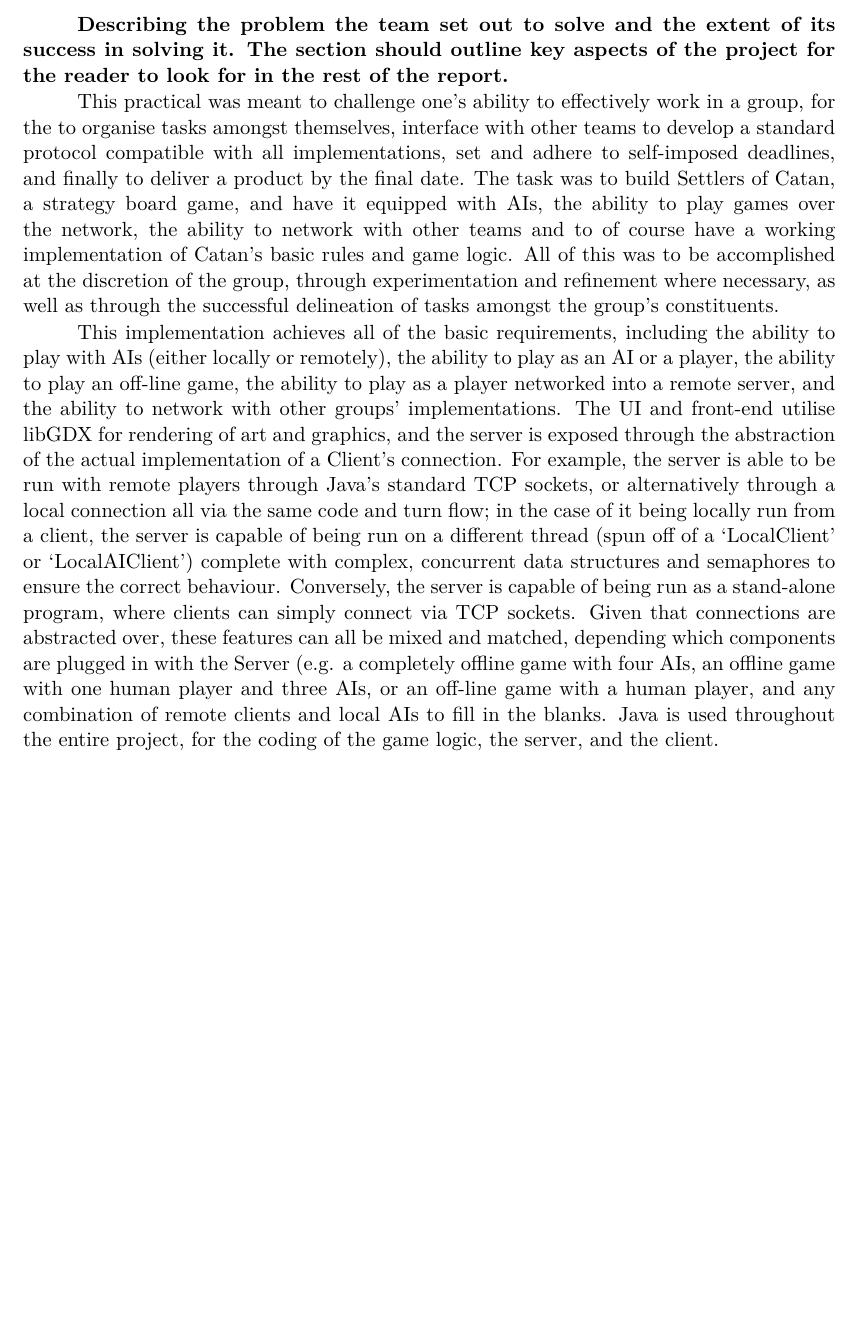
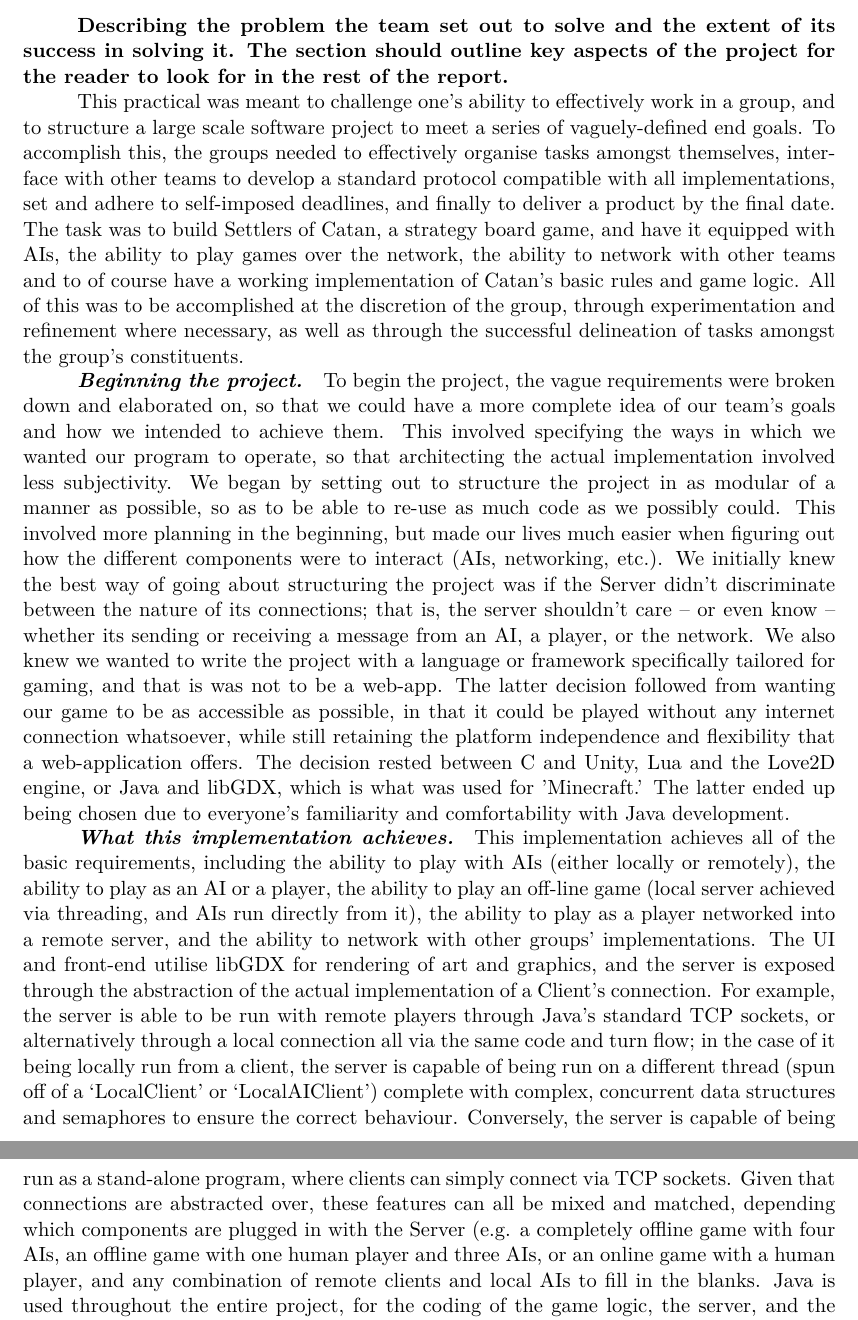
Before and after one commit to keananf/SettlersOfCatan, a LaTeX paper (report/report.tex): part of page 3 of 23 before the commit and two parts of pages 3 and 4 of 24 after it, the two joined at a grey line, cut so that both start at the same text, the shorter picture padded with empty space. Compiled offline with pdfLaTeX.

Commit message:
Elaborated introduction

```diff
--- a/report/report.tex
+++ b/report/report.tex
@@ -43,9 +43,13 @@ We retain the copyright in this work, and ownership of any resulting intellectua
 \section{Introduction}
 \textbf{Describing the problem the team set out to solve and the extent of its success in solving it. The section should outline key aspects of the project for the reader to look for in the rest of the report.}
 
-This practical was meant to challenge one’s ability to effectively work in a group, for the to organise tasks amongst themselves, interface with other teams to develop a standard protocol compatible with all implementations, set and adhere to self-imposed deadlines, and finally to deliver a product by the final date. The task was to build Settlers of Catan, a strategy board game, and have it equipped with AIs, the ability to play games over the network, the ability to network with other teams and to of course have a working implementation of Catan’s basic rules and game logic. All of this was to be accomplished at the discretion of the group, through experimentation and refinement where necessary, as well as through the successful delineation of tasks amongst the group’s constituents.
+This practical was meant to challenge one’s ability to effectively work in a group, and to structure a large scale software project to meet a series of vaguely-defined end goals. To accomplish this, the groups needed to effectively organise tasks amongst themselves, interface with other teams to develop a standard protocol compatible with all implementations, set and adhere to self-imposed deadlines, and finally to deliver a product by the final date. The task was to build Settlers of Catan, a strategy board game, and have it equipped with AIs, the ability to play games over the network, the ability to network with other teams and to of course have a working implementation of Catan’s basic rules and game logic. All of this was to be accomplished at the discretion of the group, through experimentation and refinement where necessary, as well as through the successful delineation of tasks amongst the group’s constituents.
 
-This implementation achieves all of the basic requirements, including the ability to play with AIs (either locally or remotely), the ability to play as an AI or a player, the ability to play an off-line game, the ability to play as a player networked into a remote server, and the ability to network with other groups’ implementations. The UI and front-end utilise libGDX for rendering of art and graphics, and the server is exposed through the abstraction of the actual implementation of a Client’s connection. For example, the server is able to be run with remote players through Java’s standard TCP sockets, or alternatively through a local connection all via the same code and turn flow; in the case of it being locally run from a client, the server is capable of being run on a different thread (spun off of a ‘LocalClient’ or ‘LocalAIClient’) complete with complex, concurrent data structures and semaphores to ensure the correct behaviour. Conversely, the server is capable of being run as a stand-alone program, where clients can simply connect via TCP sockets. Given that connections are abstracted over, these features can all be mixed and matched, depending which components are plugged in with the Server (e.g. a completely offline game with four AIs, an offline game with one human player and three AIs, or an off-line game with a human player, and any combination of remote clients and local AIs to fill in the blanks. Java is used throughout the entire project, for the coding of the game logic, the server, and the client.
+\paragraph{Beginning the project}
+To begin the project, the vague requirements were broken down and elaborated on, so that we could have a more complete idea of our team's goals and how we intended to achieve them. This involved specifying the ways in which we wanted our program to operate, so that architecting the actual implementation involved less subjectivity. We began by setting out to structure the project in as modular of a manner as possible, so as to be able to re-use as much code as we possibly could. This involved more planning in the beginning, but made our lives much easier when figuring out how the different components were to interact (AIs, networking, etc.). We initially knew the best way of going about structuring the project was if the Server didn't discriminate between the nature of its connections; that is, the server shouldn't care -- or even know -- whether its sending or receiving a message from an AI, a player, or the network. We also knew we wanted to write the project with a language or framework specifically tailored for gaming, and that is was not to be a web-app. The latter decision followed from wanting our game to be as accessible as possible, in that it could be played without any internet connection whatsoever, while still retaining the platform independence and flexibility that a web-application offers. The decision rested between C# and Unity, Lua and the Love2D engine, or Java and libGDX, which is what was used for 'Minecraft.' The latter ended up being chosen due to everyone's familiarity and comfortability with Java development.
+
+\paragraph{What this implementation achieves}
+This implementation achieves all of the basic requirements, including the ability to play with AIs (either locally or remotely), the ability to play as an AI or a player, the ability to play an off-line game (local server achieved via threading, and AIs run directly from it), the ability to play as a player networked into a remote server, and the ability to network with other groups’ implementations. The UI and front-end utilise libGDX for rendering of art and graphics, and the server is exposed through the abstraction of the actual implementation of a Client’s connection. For example, the server is able to be run with remote players through Java’s standard TCP sockets, or alternatively through a local connection all via the same code and turn flow; in the case of it being locally run from a client, the server is capable of being run on a different thread (spun off of a ‘LocalClient’ or ‘LocalAIClient’) complete with complex, concurrent data structures and semaphores to ensure the correct behaviour. Conversely, the server is capable of being run as a stand-alone program, where clients can simply connect via TCP sockets. Given that connections are abstracted over, these features can all be mixed and matched, depending which components are plugged in with the Server (e.g. a completely offline game with four AIs, an offline game with one human player and three AIs, or an online game with a human player, and any combination of remote clients and local AIs to fill in the blanks. Java is used throughout the entire project, for the coding of the game logic, the server, and the client.
 
 
 
```
